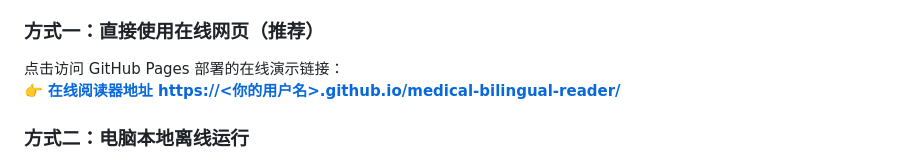
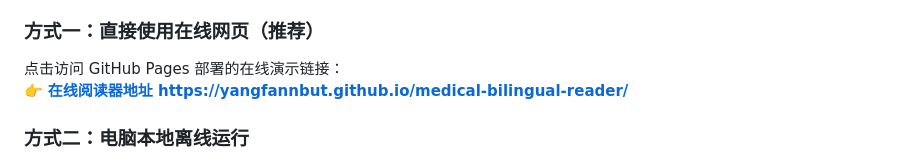
Before and after one commit to yangfannbut/medical-bilingual-reader, a Markdown page: README.md, the part around the change. GitHub-like rendering.

```diff
--- a/README.md
+++ b/README.md
@@ -38,7 +38,7 @@
 
 ### 方式一：直接使用在线网页（推荐）
 点击访问 GitHub Pages 部署的在线演示链接：
-👉 **[在线阅读器地址 https://<你的用户名>.github.io/medical-bilingual-reader/](https://<你的用户名>.github.io/medical-bilingual-reader/)**
+👉 **[在线阅读器地址 https://yangfannbut.github.io/medical-bilingual-reader/](https://yangfannbut.github.io/medical-bilingual-reader/)**
 
 ### 方式二：电脑本地离线运行
 1. 点击项目主页绿色的 `Code` 按钮，选择 `Download ZIP` 下载全部文件。
```
